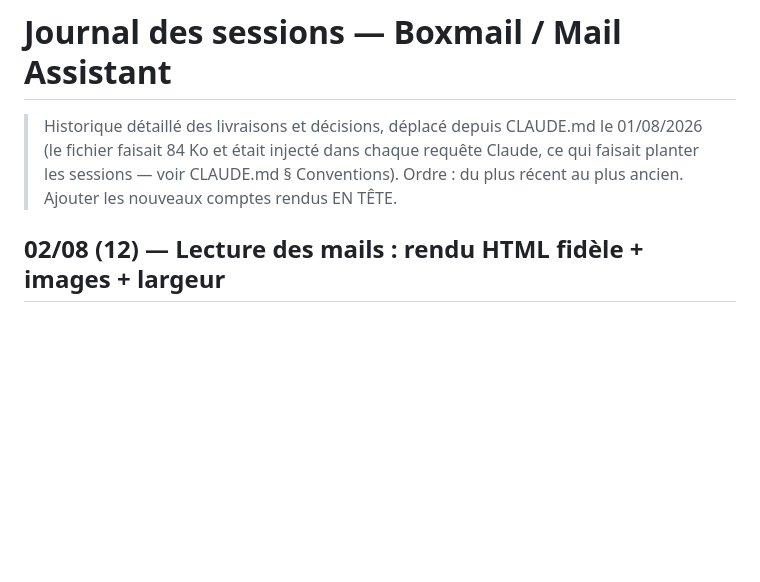
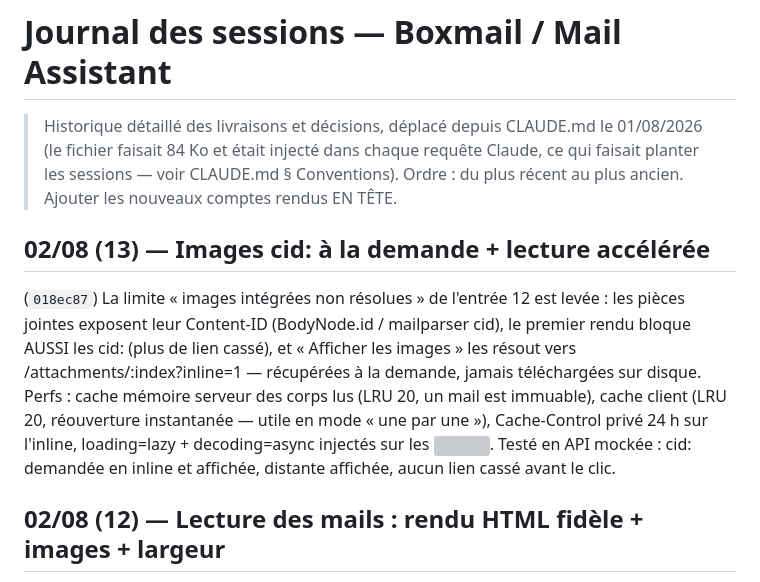
Before and after one commit to thonyAGP/Boxmail_cleaning, a Markdown page: docs/JOURNAL.md, the part around the change. GitHub-like rendering; blank space fills up the shorter version; grey boxes are pictures that could not be loaded.

Commit message:
Journal : images cid: à la demande + caches de lecture
Co-Authored-By: Claude Fable 5 <noreply@anthropic.com>

```diff
--- a/docs/JOURNAL.md
+++ b/docs/JOURNAL.md
@@ -4,6 +4,20 @@
 > 01/08/2026 (le fichier faisait 84 Ko et était injecté dans chaque requête
 > Claude, ce qui faisait planter les sessions — voir CLAUDE.md § Conventions).
 > Ordre : du plus récent au plus ancien. Ajouter les nouveaux comptes rendus EN TÊTE.
+
+## 02/08 (13) — Images cid: à la demande + lecture accélérée
+
+(`018ec87`) La limite « images intégrées non résolues » de l'entrée 12
+est levée : les pièces jointes exposent leur Content-ID (BodyNode.id /
+mailparser cid), le premier rendu bloque AUSSI les cid: (plus de lien
+cassé), et « Afficher les images » les résout vers
+/attachments/:index?inline=1 — récupérées à la demande, jamais
+téléchargées sur disque. Perfs : cache mémoire serveur des corps lus
+(LRU 20, un mail est immuable), cache client (LRU 20, réouverture
+instantanée — utile en mode « une par une »), Cache-Control privé 24 h
+sur l'inline, loading=lazy + decoding=async injectés sur les <img>.
+Testé en API mockée : cid: demandée en inline et affichée, distante
+affichée, aucun lien cassé avant le clic.
 
 ## 02/08 (12) — Lecture des mails : rendu HTML fidèle + images + largeur
 
```
